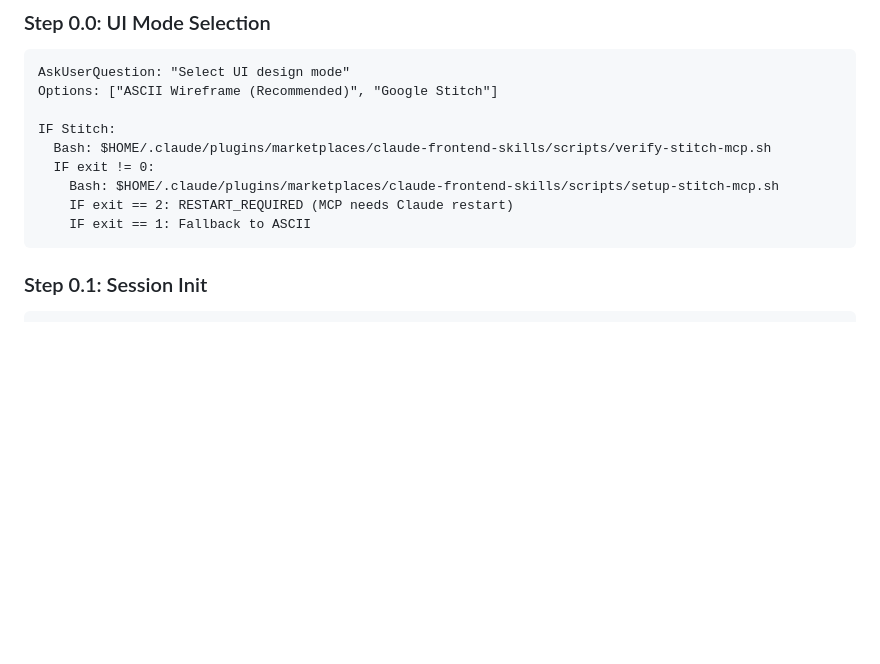
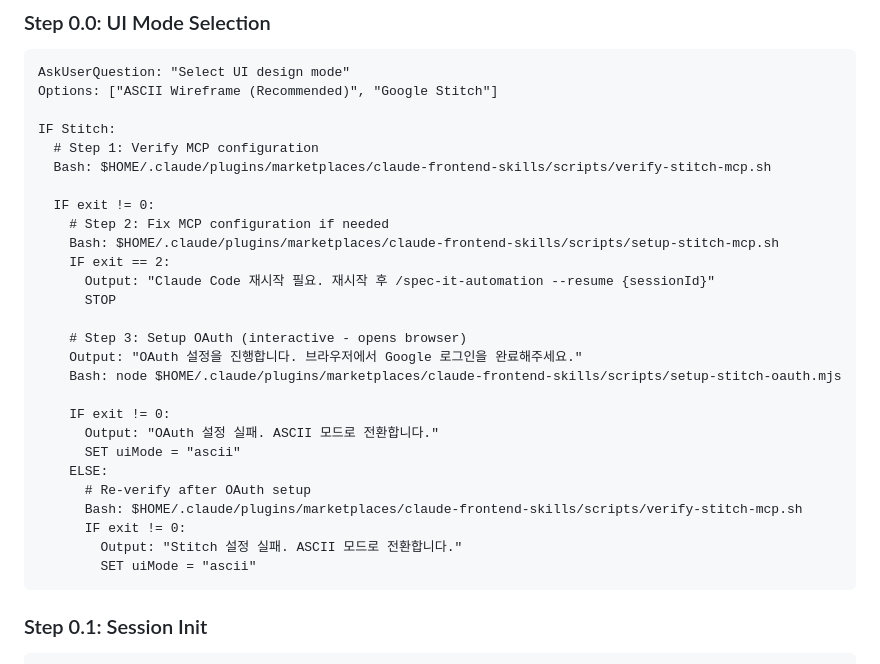
Before and after one commit to 30eggis/spec-it, a Markdown page: skills/spec-it-automation/SKILL.md, the part around the change. Drawn GitHub-style; blank space fills up the shorter version.

````diff
--- a/skills/spec-it-automation/SKILL.md
+++ b/skills/spec-it-automation/SKILL.md
@@ -41,11 +41,29 @@ AskUserQuestion: "Select UI design mode"
 Options: ["ASCII Wireframe (Recommended)", "Google Stitch"]
 
 IF Stitch:
+  # Step 1: Verify MCP configuration
   Bash: $HOME/.claude/plugins/marketplaces/claude-frontend-skills/scripts/verify-stitch-mcp.sh
+
   IF exit != 0:
+    # Step 2: Fix MCP configuration if needed
     Bash: $HOME/.claude/plugins/marketplaces/claude-frontend-skills/scripts/setup-stitch-mcp.sh
-    IF exit == 2: RESTART_REQUIRED (MCP needs Claude restart)
-    IF exit == 1: Fallback to ASCII
+    IF exit == 2:
+      Output: "Claude Code 재시작 필요. 재시작 후 /spec-it-automation --resume {sessionId}"
+      STOP
+
+    # Step 3: Setup OAuth (interactive - opens browser)
+    Output: "OAuth 설정을 진행합니다. 브라우저에서 Google 로그인을 완료해주세요."
+    Bash: node $HOME/.claude/plugins/marketplaces/claude-frontend-skills/scripts/setup-stitch-oauth.mjs
+
+    IF exit != 0:
+      Output: "OAuth 설정 실패. ASCII 모드로 전환합니다."
+      SET uiMode = "ascii"
+    ELSE:
+      # Re-verify after OAuth setup
+      Bash: $HOME/.claude/plugins/marketplaces/claude-frontend-skills/scripts/verify-stitch-mcp.sh
+      IF exit != 0:
+        Output: "Stitch 설정 실패. ASCII 모드로 전환합니다."
+        SET uiMode = "ascii"
 ```
 
 ### Step 0.1: Session Init
````
Also changed, not shown: skills/spec-it-complex/SKILL.md (+20 -2 lines), skills/spec-it-stepbystep/SKILL.md (+20 -2 lines).
